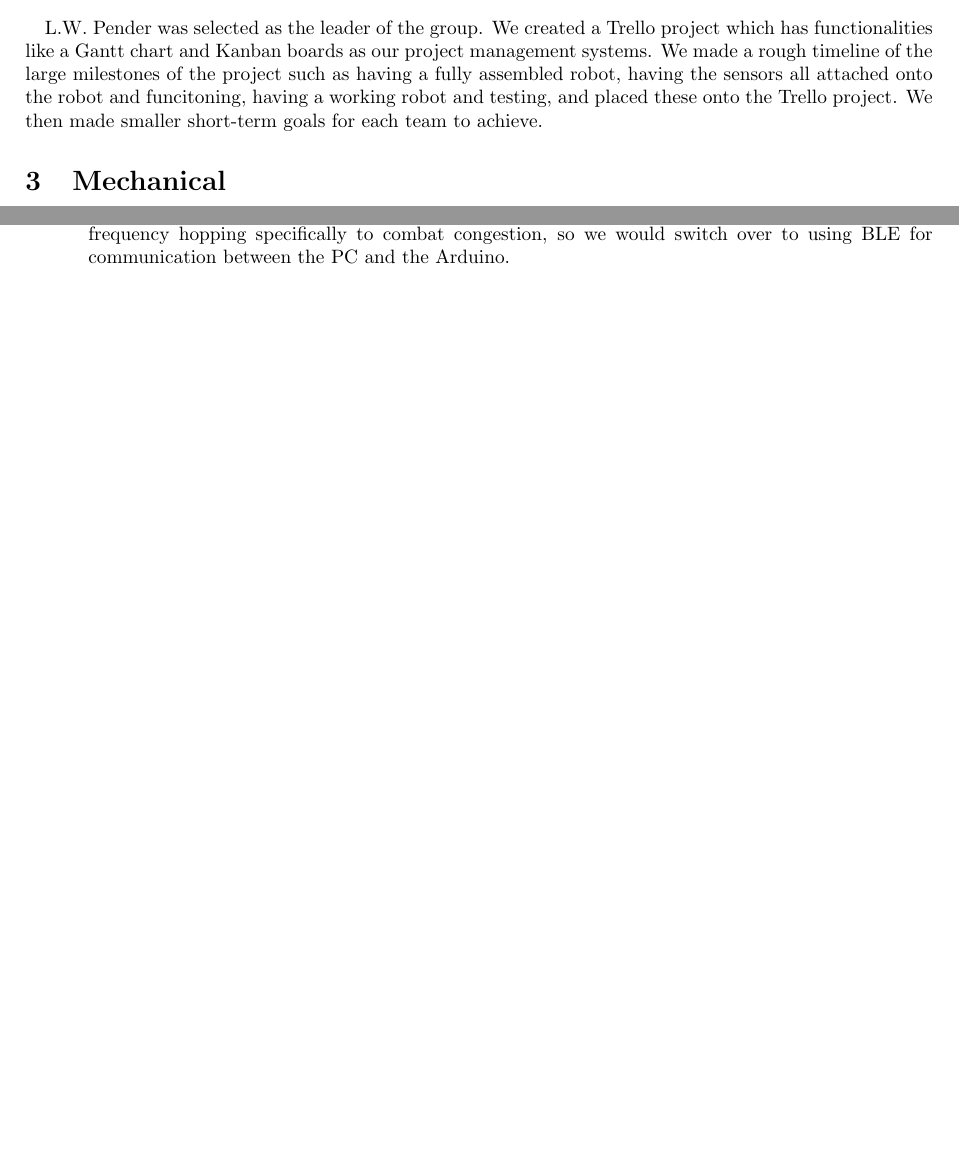
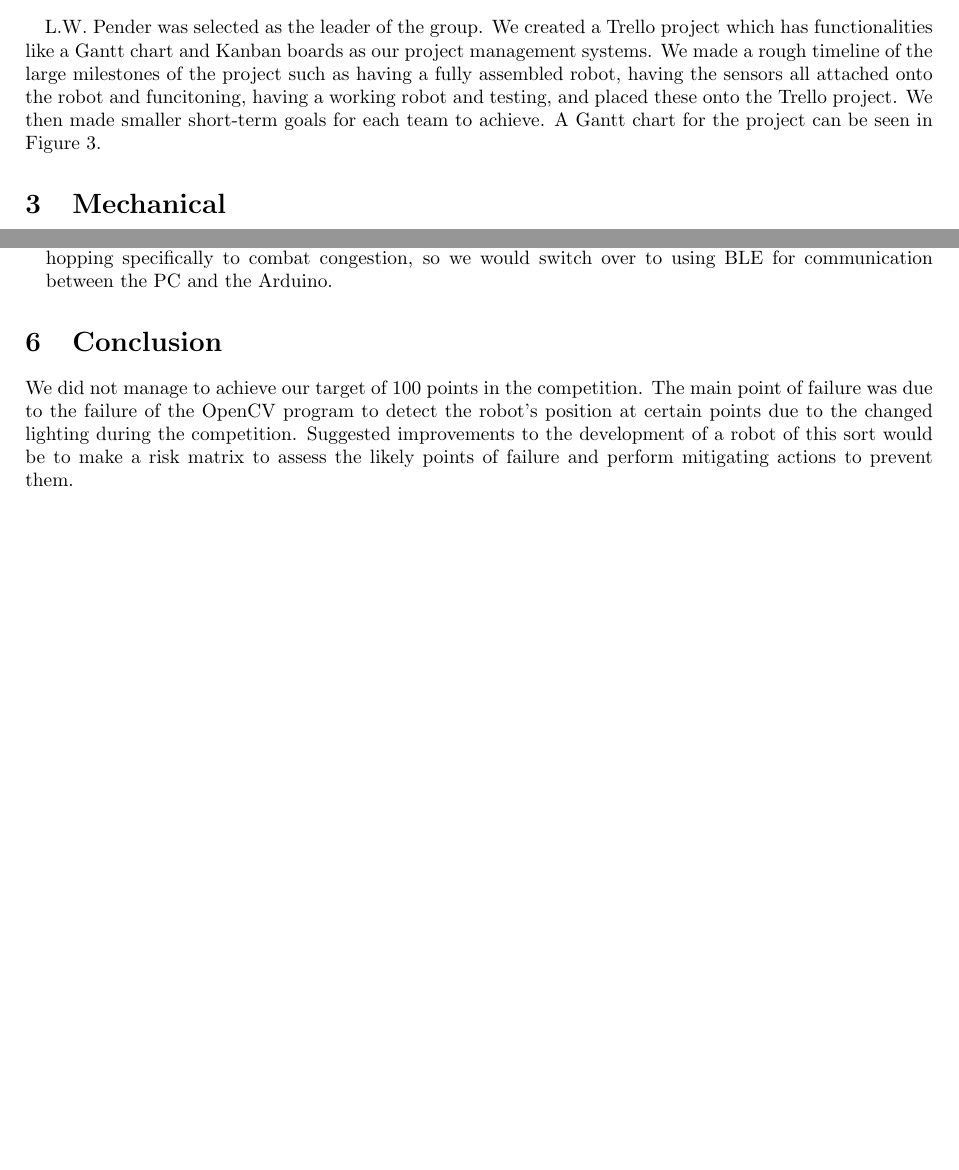
Before and after one commit to lpender3672/IDP_M213, a LaTeX document (reports/Final_Report_M213.tex): two parts of pages 2 and 9 of 9 before the commit and two parts of pages 2 and 10 of 10 after it, joined at a grey line, cut so that both start at the same text, the shorter picture padded with empty space. Compiled offline with pdfLaTeX.

Commit message:
project stuff

```diff
--- a/reports/Final_Report_M213.tex
+++ b/reports/Final_Report_M213.tex
@@ -6,7 +6,7 @@
 
 \title{Final IDP Report}
 \author{Group M213 ; Team Name: Roomba PLC ;Robot Name: Roomba}
-\date{November 2022}
+\date{3rd December 2022}
 
 % To be confirmed that it requires the setspace package, try with and without.
 \usepackage{setspace}
@@ -84,4 +84,4 @@
 \end{figure}
 
 \section{Project Management}
-\quad L.W. Pender was selected as the leader of the group. We created a Trello project which has functionalities like a Gantt chart and Kanban boards as our project management systems. We made a rough timeline of the large milestones of the project such as having a fully assembled robot, having the sensors all attached onto the robot and funcitoning, having a working robot and testing, and placed these onto the Trello project. We then made smaller short-term goals for each team to achieve.
+\quad L.W. Pender was selected as the leader of the group. We created a Trello project which has functionalities like a Gantt chart and Kanban boards as our project management systems. We made a rough timeline of the large milestones of the project such as having a fully assembled robot, having the sensors all attached onto the robot and funcitoning, having a working robot and testing, and placed these onto the Trello project. We then made smaller short-term goals for each team to achieve. A Gantt chart for the project can be seen in \Cref{fig:gantt}.
@@ -88,3 +93,5 @@
+    \label{fig:gantt}
+\end{figure}
 
 \section{Mechanical}
 \quad The mechanical team consists of Pender, L.W. (lwp26) and Hendricks, M.A. (mah237).
@@ -312,6 +320,8 @@ We plan to use UDP packets to stream commands to the Arduino on the robot, which
     \end{description}
 \end{enumerate}
 
+\section{Conclusion}
+    We did not manage to achieve our target of 100 points in the competition. The main point of failure was due to the failure of the OpenCV program to detect the robot's position at certain points due to the changed lighting during the competition. Suggested improvements to the development of a robot of this sort would be to make a risk matrix to assess the likely points of failure and perform mitigating actions to prevent them.
 
 
 
```
Also changed, not shown: reports/assets/Gantt.png (added), reports/Final_Report_M213.tex (8 more changed lines).
